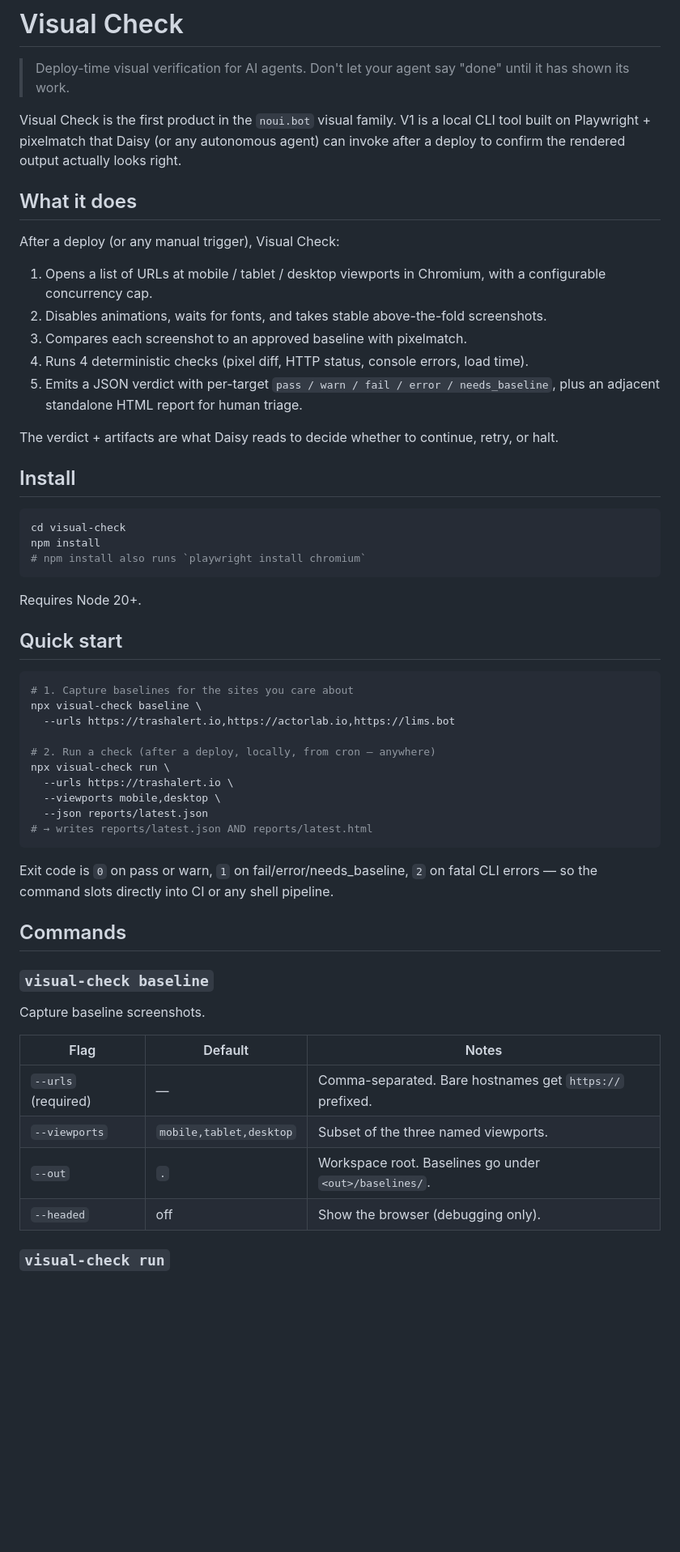
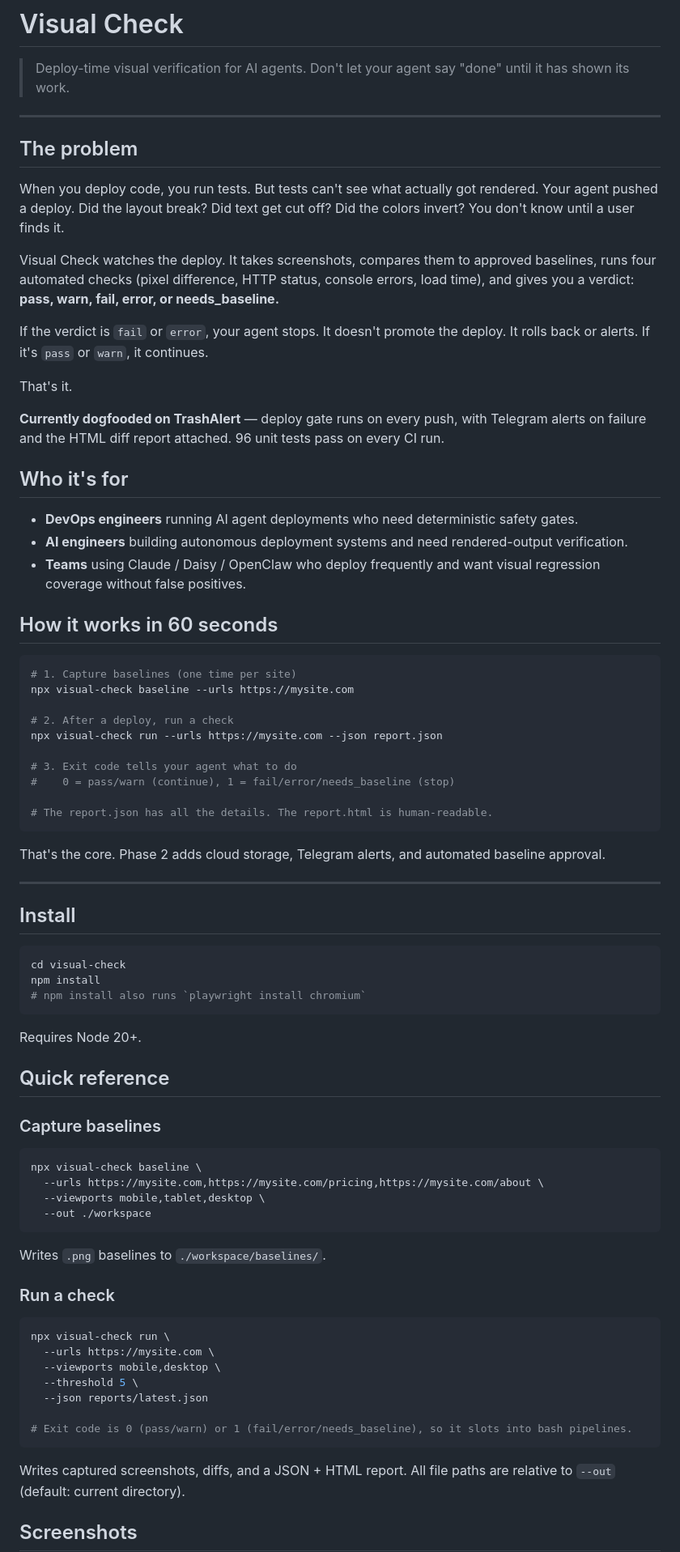
Before and after one commit to TombStoneDash/visual-check, a Markdown page: README.md, the part around one of its changes. Shown at 81% size. Rendered like a GitHub page; blank space fills up the shorter version.

````diff
--- a/README.md
+++ b/README.md
@@ -3,19 +3,44 @@
 > Deploy-time visual verification for AI agents.
 > Don't let your agent say "done" until it has shown its work.
 
-Visual Check is the first product in the `noui.bot` visual family. V1 is a local CLI tool built on Playwright + pixelmatch that Daisy (or any autonomous agent) can invoke after a deploy to confirm the rendered output actually looks right.
+---
 
-## What it does
+## The problem
 
-After a deploy (or any manual trigger), Visual Check:
+When you deploy code, you run tests. But tests can't see what actually got rendered. Your agent pushed a deploy. Did the layout break? Did text get cut off? Did the colors invert? You don't know until a user finds it.
 
-1. Opens a list of URLs at mobile / tablet / desktop viewports in Chromium, with a configurable concurrency cap.
-2. Disables animations, waits for fonts, and takes stable above-the-fold screenshots.
-3. Compares each screenshot to an approved baseline with pixelmatch.
-4. Runs 4 deterministic checks (pixel diff, HTTP status, console errors, load time).
-5. Emits a JSON verdict with per-target `pass / warn / fail / error / needs_baseline`, plus an adjacent standalone HTML report for human triage.
+Visual Check watches the deploy. It takes screenshots, compares them to approved baselines, runs four automated checks (pixel difference, HTTP status, console errors, load time), and gives you a verdict: **pass, warn, fail, error, or needs_baseline.**
 
-The verdict + artifacts are what Daisy reads to decide whether to continue, retry, or halt.
+If the verdict is `fail` or `error`, your agent stops. It doesn't promote the deploy. It rolls back or alerts. If it's `pass` or `warn`, it continues.
+
+That's it.
+
+**Currently dogfooded on TrashAlert** — deploy gate runs on every push, with Telegram alerts on failure and the HTML diff report attached. 96 unit tests pass on every CI run.
+
+## Who it's for
+
+- **DevOps engineers** running AI agent deployments who need deterministic safety gates.
+- **AI engineers** building autonomous deployment systems and need rendered-output verification.
+- **Teams** using Claude / Daisy / OpenClaw who deploy frequently and want visual regression coverage without false positives.
+
+## How it works in 60 seconds
+
+```bash
+# 1. Capture baselines (one time per site)
+npx visual-check baseline --urls https://mysite.com
+
+# 2. After a deploy, run a check
+npx visual-check run --urls https://mysite.com --json report.json
+
+# 3. Exit code tells your agent what to do
+#    0 = pass/warn (continue), 1 = fail/error/needs_baseline (stop)
+
+# The report.json has all the details. The report.html is human-readable.
+```
+
+That's the core. Phase 2 adds cloud storage, Telegram alerts, and automated baseline approval.
+
+---
 
 ## Install
 
@@ -27,35 +52,32 @@ npm install
 
 Requires Node 20+.
 
-## Quick start
+## Quick reference
+
+### Capture baselines
 
 ```bash
-# 1. Capture baselines for the sites you care about
 npx visual-check baseline \
-  --urls https://trashalert.io,https://actorlab.io,https://lims.bot
-
-# 2. Run a check (after a deploy, locally, from cron — anywhere)
-npx visual-check run \
-  --urls https://trashalert.io \
-  --viewports mobile,desktop \
-  --json reports/latest.json
-# → writes reports/latest.json AND reports/latest.html
+  --urls https://mysite.com,https://mysite.com/pricing,https://mysite.com/about \
+  --viewports mobile,tablet,desktop \
+  --out ./workspace
 ```
 
-Exit code is `0` on pass or warn, `1` on fail/error/needs_baseline, `2` on fatal CLI errors — so the command slots directly into CI or any shell pipeline.
+Writes `.png` baselines to `./workspace/baselines/`.
 
-## Commands
+### Run a check
 
-### `visual-check baseline`
+```bash
+npx visual-check run \
+  --urls https://mysite.com \
+  --viewports mobile,desktop \
+  --threshold 5 \
+  --json reports/latest.json
 
-Capture baseline screenshots.
+# Exit code is 0 (pass/warn) or 1 (fail/error/needs_baseline), so it slots into bash pipelines.
+```
 
-| Flag | Default | Notes |
-|------|---------|-------|
-| `--urls` (required) | — | Comma-separated. Bare hostnames get `https://` prefixed. |
-| `--viewports` | `mobile,tablet,desktop` | Subset of the three named viewports. |
-| `--out` | `.` | Workspace root. Baselines go under `<out>/baselines/`. |
-| `--headed` | off | Show the browser (debugging only). |
+Writes captured screenshots, diffs, and a JSON + HTML report. All file paths are relative to `--out` (default: current directory).
 
-### `visual-check run`
+## Screenshots
 
````
Also changed, not shown: other parts of README.md (+232 -177 lines).
